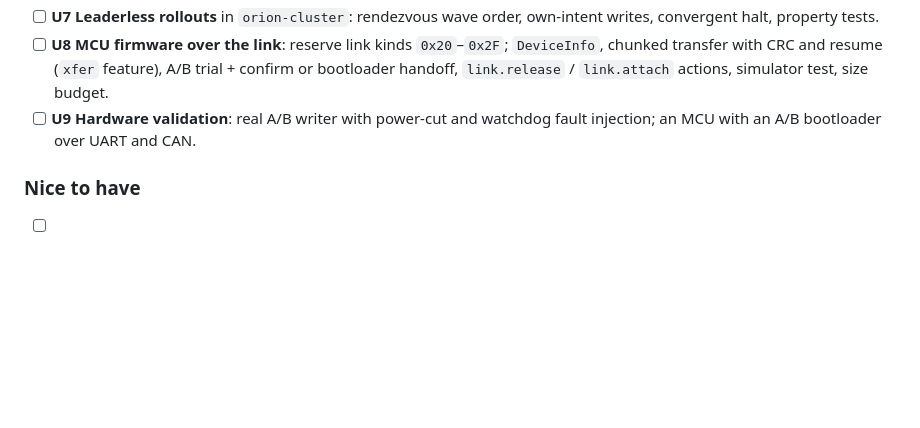
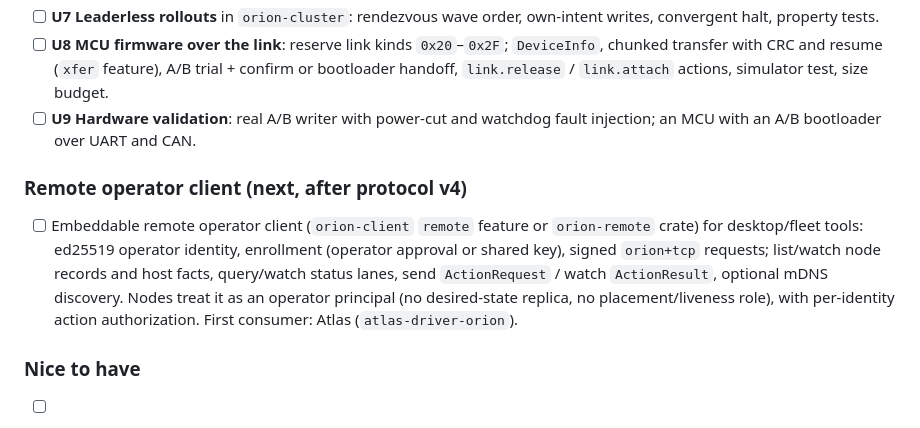
Before and after one commit to Prometheus-Dynamics/Orion, a Markdown page: TODO.md, the part around the change. Drawn GitHub-style; blank space fills up the shorter version.

Commit message:
Plan the embeddable remote operator client
Co-Authored-By: Claude Opus 5.5 <noreply@anthropic.com>

```diff
--- a/TODO.md
+++ b/TODO.md
@@ -253,6 +253,15 @@ manager, which keeps out-of-band paths that never depend on Orion. Milestones in
 - [ ] **U9 Hardware validation**: real A/B writer with power-cut and watchdog fault injection; an
       MCU with an A/B bootloader over UART and CAN.
 
+### Remote operator client (next, after protocol v4)
+
+- [ ] Embeddable remote operator client (`orion-client` `remote` feature or `orion-remote` crate)
+      for desktop/fleet tools: ed25519 operator identity, enrollment (operator approval or shared
+      key), signed `orion+tcp` requests; list/watch node records and host facts, query/watch status
+      lanes, send `ActionRequest` / watch `ActionResult`, optional mDNS discovery. Nodes treat it as
+      an operator principal (no desired-state replica, no placement/liveness role), with
+      per-identity action authorization. First consumer: Atlas (`atlas-driver-orion`).
+
 ### Nice to have
 
 - [ ] Optional blocking client for the fd latest-value channel.
```
